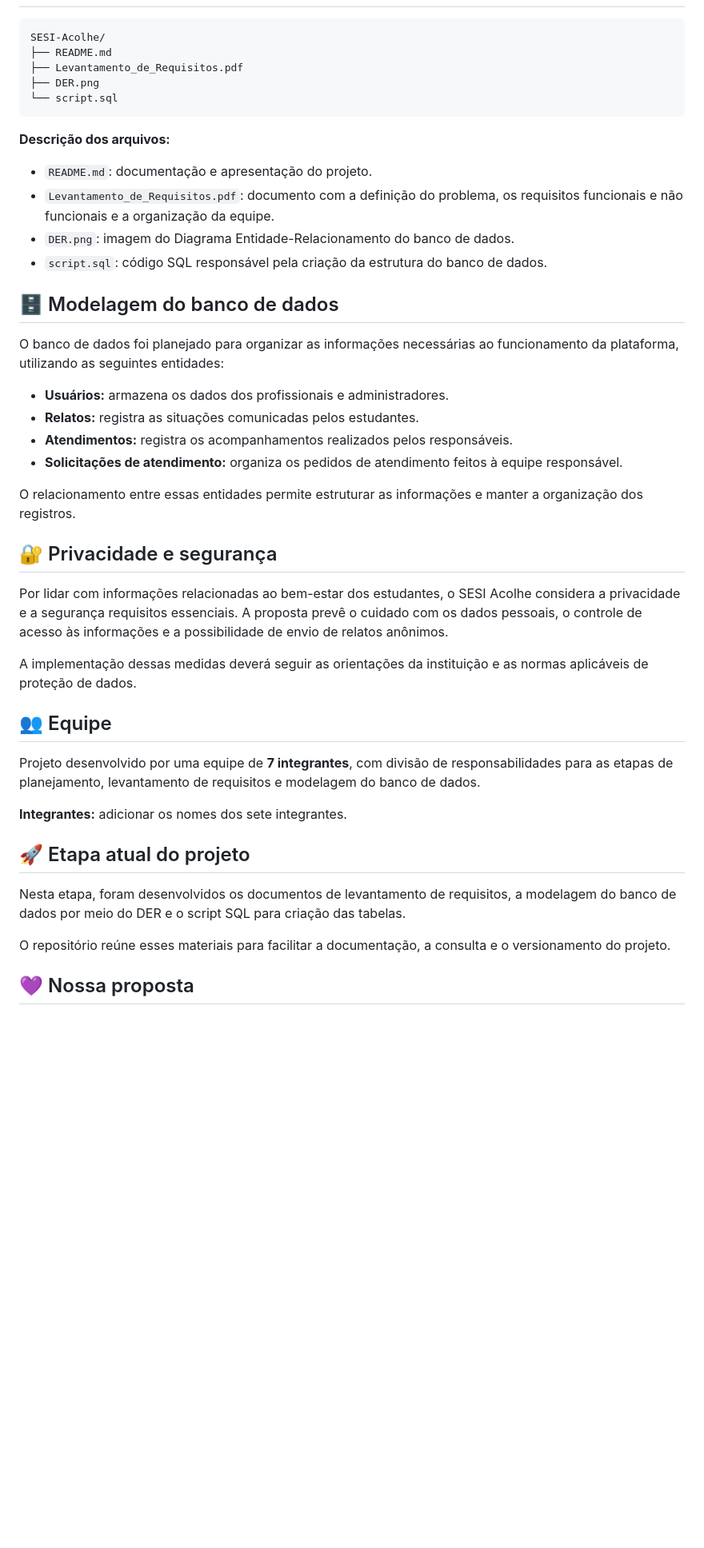
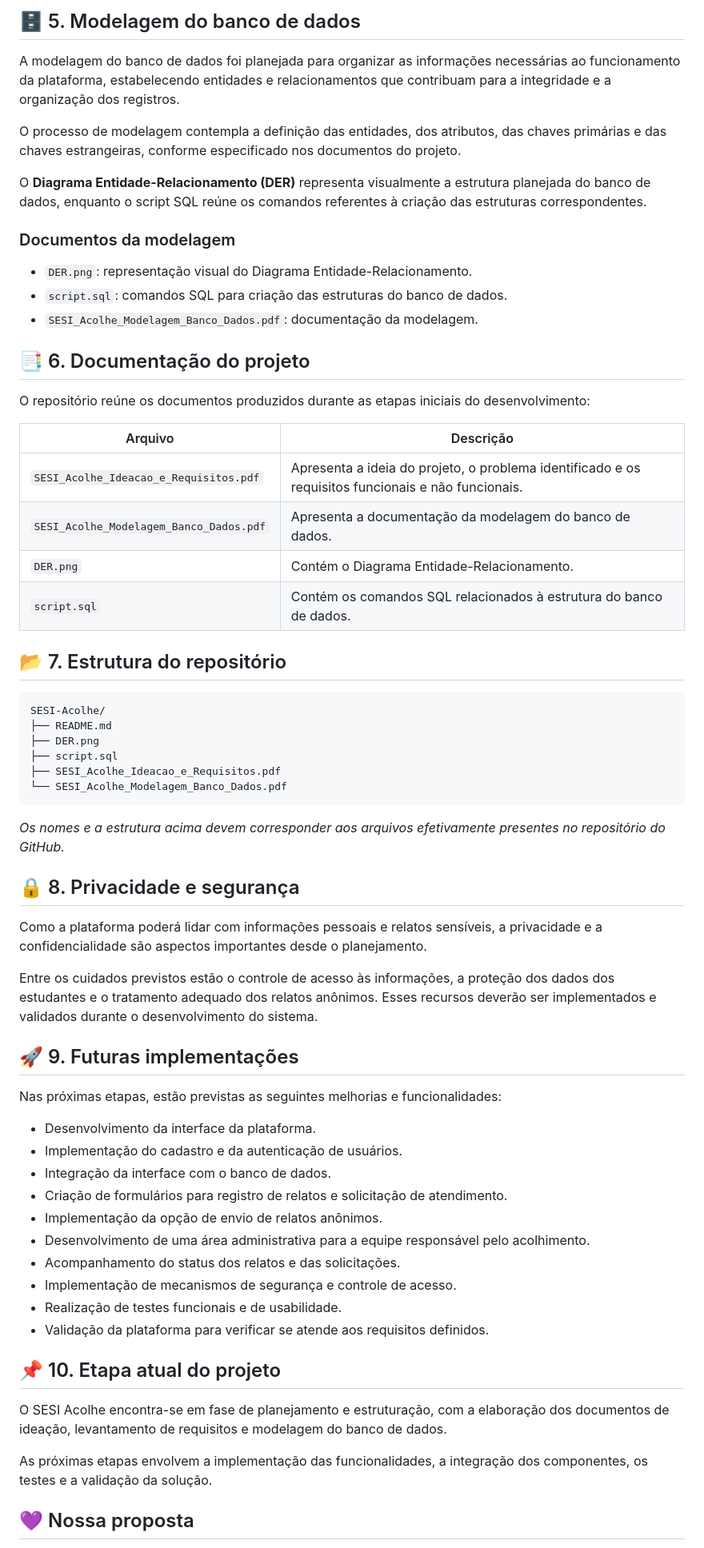
Before and after one commit to aninhacor22-wq/sesi-acolhe, a Markdown page: README.md, the part around one of its changes. Shown at 80% size. Rendered like a GitHub page; blank space fills up the shorter version.

````diff
--- a/README.md
+++ b/README.md
@@ -33,47 +53,67 @@ Promover um ambiente escolar mais acolhedor, incentivando a escuta, o cuidado e
+## 🗄️ 5. Modelagem do banco de dados
+
+A modelagem do banco de dados foi planejada para organizar as informações necessárias ao funcionamento da plataforma, estabelecendo entidades e relacionamentos que contribuam para a integridade e a organização dos registros.
+
+O processo de modelagem contempla a definição das entidades, dos atributos, das chaves primárias e das chaves estrangeiras, conforme especificado nos documentos do projeto.
+
+O **Diagrama Entidade-Relacionamento (DER)** representa visualmente a estrutura planejada do banco de dados, enquanto o script SQL reúne os comandos referentes à criação das estruturas correspondentes.
+
+### Documentos da modelagem
+
+- `DER.png`: representação visual do Diagrama Entidade-Relacionamento.
+- `script.sql`: comandos SQL para criação das estruturas do banco de dados.
+- `SESI_Acolhe_Modelagem_Banco_Dados.pdf`: documentação da modelagem.
+
+## 📑 6. Documentação do projeto
+
+O repositório reúne os documentos produzidos durante as etapas iniciais do desenvolvimento:
+
+| Arquivo | Descrição |
+|---|---|
+| `SESI_Acolhe_Ideacao_e_Requisitos.pdf` | Apresenta a ideia do projeto, o problema identificado e os requisitos funcionais e não funcionais. |
+| `SESI_Acolhe_Modelagem_Banco_Dados.pdf` | Apresenta a documentação da modelagem do banco de dados. |
+| `DER.png` | Contém o Diagrama Entidade-Relacionamento. |
+| `script.sql` | Contém os comandos SQL relacionados à estrutura do banco de dados. |
+
+## 📂 7. Estrutura do repositório
 
 ```text
 SESI-Acolhe/
 ├── README.md
-├── Levantamento_de_Requisitos.pdf
 ├── DER.png
-└── script.sql
+├── script.sql
+├── SESI_Acolhe_Ideacao_e_Requisitos.pdf
+└── SESI_Acolhe_Modelagem_Banco_Dados.pdf
 ```
 
-**Descrição dos arquivos:**
+*Os nomes e a estrutura acima devem corresponder aos arquivos efetivamente presentes no repositório do GitHub.*
 
-- `README.md`: documentação e apresentação do projeto.
-- `Levantamento_de_Requisitos.pdf`: documento com a definição do problema, os requisitos funcionais e não funcionais e a organização da equipe.
-- `DER.png`: imagem do Diagrama Entidade-Relacionamento do banco de dados.
-- `script.sql`: código SQL responsável pela criação da estrutura do banco de dados.
+## 🔒 8. Privacidade e segurança
 
-## 🗄️ Modelagem do banco de dados
+Como a plataforma poderá lidar com informações pessoais e relatos sensíveis, a privacidade e a confidencialidade são aspectos importantes desde o planejamento.
 
-O banco de dados foi planejado para organizar as informações necessárias ao funcionamento da plataforma, utilizando as seguintes entidades:
+Entre os cuidados previstos estão o controle de acesso às informações, a proteção dos dados dos estudantes e o tratamento adequado dos relatos anônimos. Esses recursos deverão ser implementados e validados durante o desenvolvimento do sistema.
 
-- **Usuários:** armazena os dados dos profissionais e administradores.
-- **Relatos:** registra as situações comunicadas pelos estudantes.
-- **Atendimentos:** registra os acompanhamentos realizados pelos responsáveis.
-- **Solicitações de atendimento:** organiza os pedidos de atendimento feitos à equipe responsável.
+## 🚀 9. Futuras implementações
 
-O relacionamento entre essas entidades permite estruturar as informações e manter a organização dos registros.
+Nas próximas etapas, estão previstas as seguintes melhorias e funcionalidades:
 
-## 🔐 Privacidade e segurança
+- Desenvolvimento da interface da plataforma.
+- Implementação do cadastro e da autenticação de usuários.
+- Integração da interface com o banco de dados.
+- Criação de formulários para registro de relatos e solicitação de atendimento.
+- Implementação da opção de envio de relatos anônimos.
+- Desenvolvimento de uma área administrativa para a equipe responsável pelo acolhimento.
+- Acompanhamento do status dos relatos e das solicitações.
+- Implementação de mecanismos de segurança e controle de acesso.
+- Realização de testes funcionais e de usabilidade.
+- Validação da plataforma para verificar se atende aos requisitos definidos.
 
-Por lidar com informações relacionadas ao bem-estar dos estudantes, o SESI Acolhe considera a privacidade e a segurança requisitos essenciais. A proposta prevê o cuidado com os dados pessoais, o controle de acesso às informações e a possibilidade de envio de relatos anônimos.
+## 📌 10. Etapa atual do projeto
 
-A implementação dessas medidas deverá seguir as orientações da instituição e as normas aplicáveis de proteção de dados.
+O SESI Acolhe encontra-se em fase de planejamento e estruturação, com a elaboração dos documentos de ideação, levantamento de requisitos e modelagem do banco de dados.
 
-## 👥 Equipe
-
-Projeto desenvolvido por uma equipe de **7 integrantes**, com divisão de responsabilidades para as etapas de planejamento, levantamento de requisitos e modelagem do banco de dados.
-
-**Integrantes:** adicionar os nomes dos sete integrantes.
-
-## 🚀 Etapa atual do projeto
-
-Nesta etapa, foram desenvolvidos os documentos de levantamento de requisitos, a modelagem do banco de dados por meio do DER e o script SQL para criação das tabelas.
-
-O repositório reúne esses materiais para facilitar a documentação, a consulta e o versionamento do projeto.
+As próximas etapas envolvem a implementação das funcionalidades, a integração dos componentes, os testes e a validação da solução.
 
 ## 💜 Nossa proposta
 
````
Also changed, not shown: other parts of README.md (+41 -21 lines).
